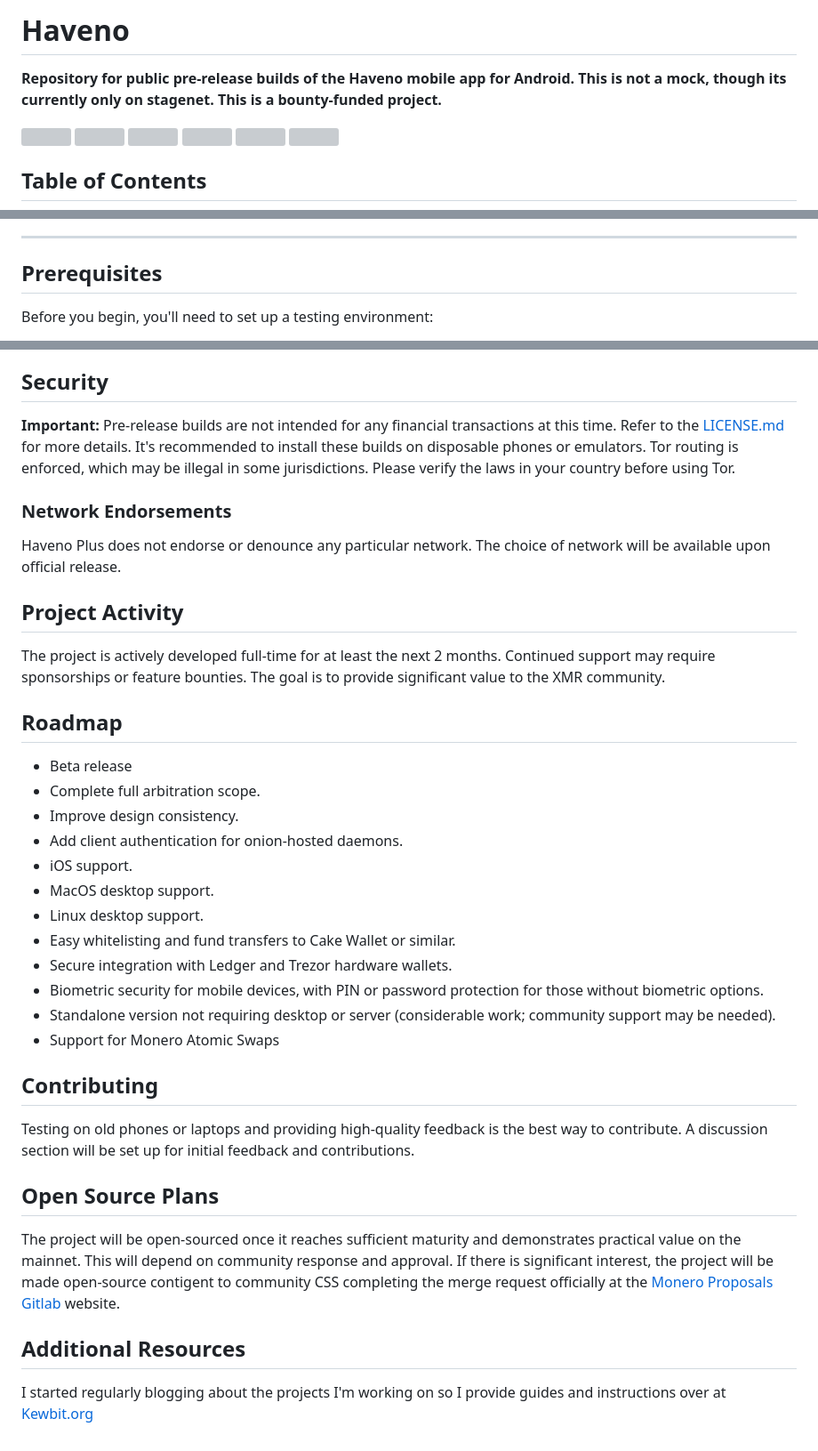
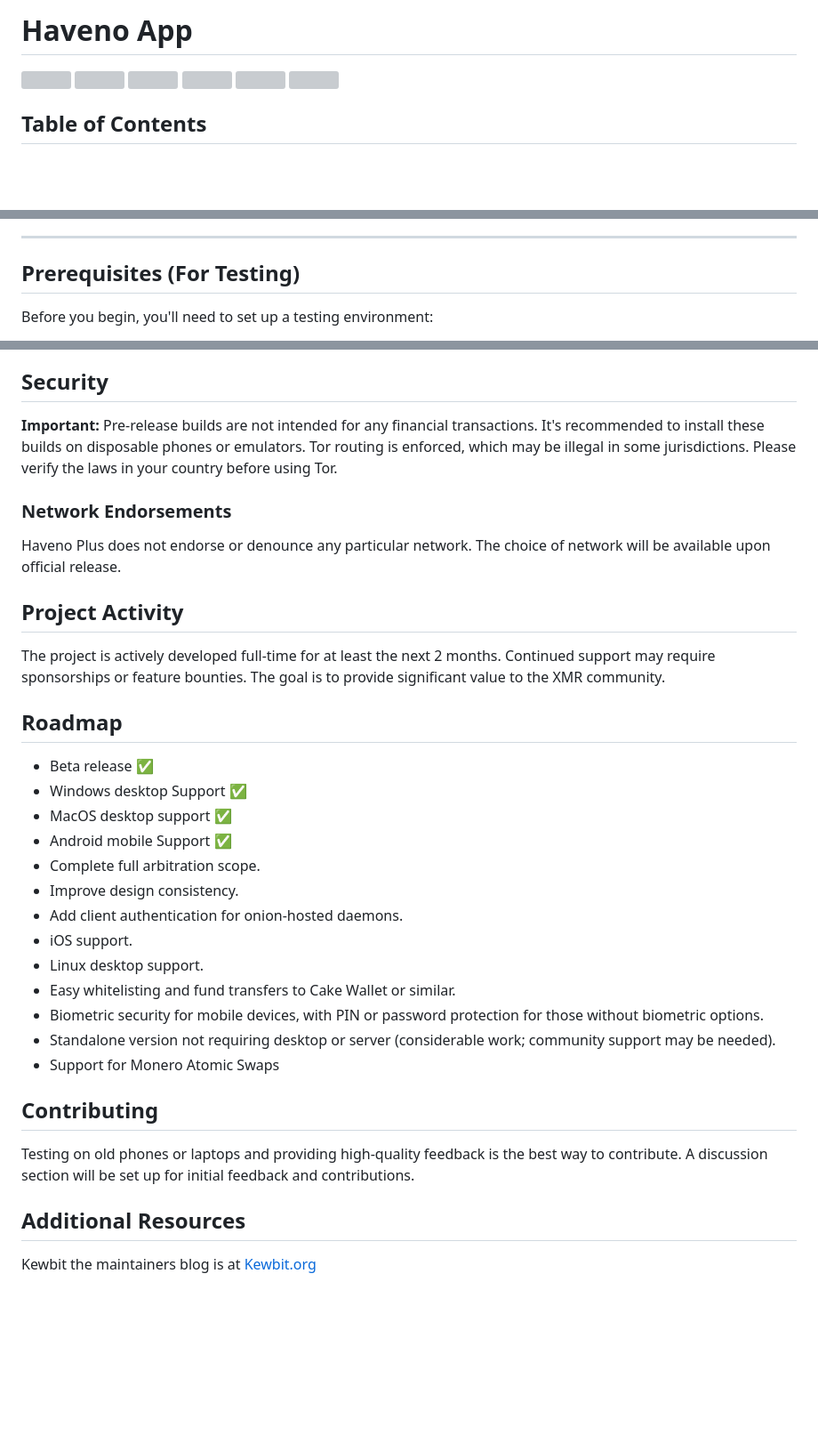
Before and after one commit to KewbitXMR/haveno-app, a Markdown page: README.md, 3 parts joined by grey strips. Shown at 89% size. Rendered like a GitHub page; blank space fills up the shorter version; grey boxes are pictures that could not be loaded.

Commit message:
beta release

```diff
--- a/README.md
+++ b/README.md
@@ -1,6 +1,4 @@
-# Haveno
-
-**Repository for public pre-release builds of the Haveno mobile app for Android. This is not a mock, though its currently only on stagenet. This is a bounty-funded project.**
+# Haveno App
 
 <img src="https://i.ibb.co/J7J9qV4/Screenshot-20240817-203316.jpg" width=150 /> <img src="https://i.ibb.co/Btt17Vg/Screenshot-20240817-203341.jpg" width=150 /> <img src="https://i.ibb.co/1L09NT6/Screenshot-20240817-203431.jpg" width=150 /> <img src="https://i.ibb.co/QDPyJp9/Screenshot-20240817-203535.jpg" width=150 /> <img src="https://i.ibb.co/L011YGW/Screenshot-20240817-203150.jpg" width=150 /> <img src="https://i.ibb.co/64YQR1S/Screenshot-20240817-204709.jpg" width=150 />
 
@@ -22,7 +20,7 @@
 
 ---
 
-## Prerequisites
+## Prerequisites (For Testing)
 
 Before you begin, you'll need to set up a testing environment:
 
@@ -81,7 +79,7 @@ The project is currently in a public pre-release stage aimed at gathering feedba
 
 ## Security
 
-**Important:** Pre-release builds are not intended for any financial transactions at this time. Refer to the [LICENSE.md](./LICENSE.md) for more details. It's recommended to install these builds on disposable phones or emulators. Tor routing is enforced, which may be illegal in some jurisdictions. Please verify the laws in your country before using Tor.
+**Important:** Pre-release builds are not intended for any financial transactions. It's recommended to install these builds on disposable phones or emulators. Tor routing is enforced, which may be illegal in some jurisdictions. Please verify the laws in your country before using Tor.
 
 ### Network Endorsements
 
@@ -93,15 +91,16 @@ The project is actively developed full-time for at least the next 2 months. Cont
 
 ## Roadmap
 
-- Beta release
+- Beta release ✅
+- Windows desktop Support ✅
+- MacOS desktop support ✅
+- Android mobile Support ✅
 - Complete full arbitration scope.
 - Improve design consistency.
 - Add client authentication for onion-hosted daemons.
 - iOS support.
-- MacOS desktop support.
 - Linux desktop support.
 - Easy whitelisting and fund transfers to Cake Wallet or similar.
-- Secure integration with Ledger and Trezor hardware wallets.
 - Biometric security for mobile devices, with PIN or password protection for those without biometric options.
 - Standalone version not requiring desktop or server (considerable work; community support may be needed).
 - Support for Monero Atomic Swaps
@@ -110,9 +109,5 @@ The project is actively developed full-time for at least the next 2 months. Cont
 
 Testing on old phones or laptops and providing high-quality feedback is the best way to contribute. A discussion section will be set up for initial feedback and contributions.
 
-## Open Source Plans
-
-The project will be open-sourced once it reaches sufficient maturity and demonstrates practical value on the mainnet. This will depend on community response and approval. If there is significant interest, the project will be made open-source contigent to community CSS completing the merge request officially at the [Monero Proposals Gitlab](https://repo.getmonero.org/monero-project/ccs-proposals/-/merge_requests/489) website.
-
 ## Additional Resources
-I started regularly blogging about the projects I'm working on so I provide guides and instructions over at [Kewbit.org](https://kewbit.org/haveno-is-coming-soon-to-flutter/)
+Kewbit the maintainers blog is at [Kewbit.org](https://kewbit.org/)
```
Also changed, not shown: other parts of README.md (+1 -1 lines).
